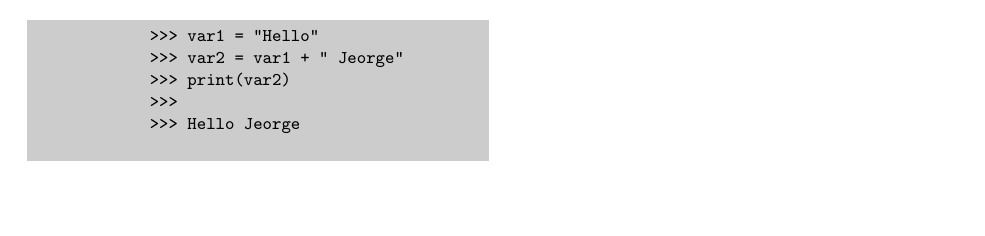
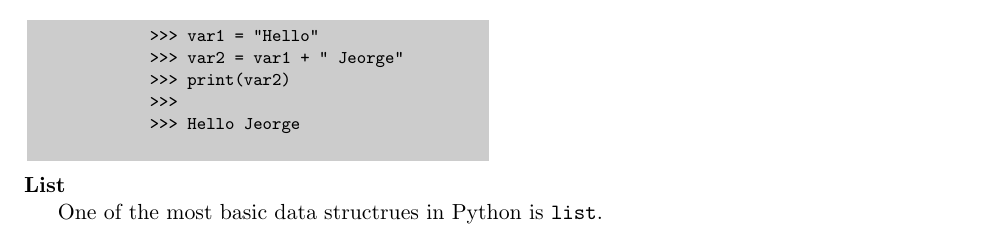
Before and after one commit to adc90/PythonNotes, a LaTeX document (py_notes.tex): part of page 4 of 4, cut so that both start at the same text, the shorter picture padded with empty space. Compiled offline with pdfLaTeX.

Commit message:
Minor edit

```diff
--- a/py_notes.tex
+++ b/py_notes.tex
@@ -354,6 +354,9 @@ strings by using the \+ operator}
         \end{footnotesize}
     \end{tcolorbox}
 \end{minipage}
+\\ \\
+\textbf{List}
+\par{One of the most basic data structrues in Python is \texttt{list}. }
 \end{document}
 
 % \textbf{Accesing Values in Strings}
```
Also changed, not shown: py_notes.tex (2 more changed lines).
